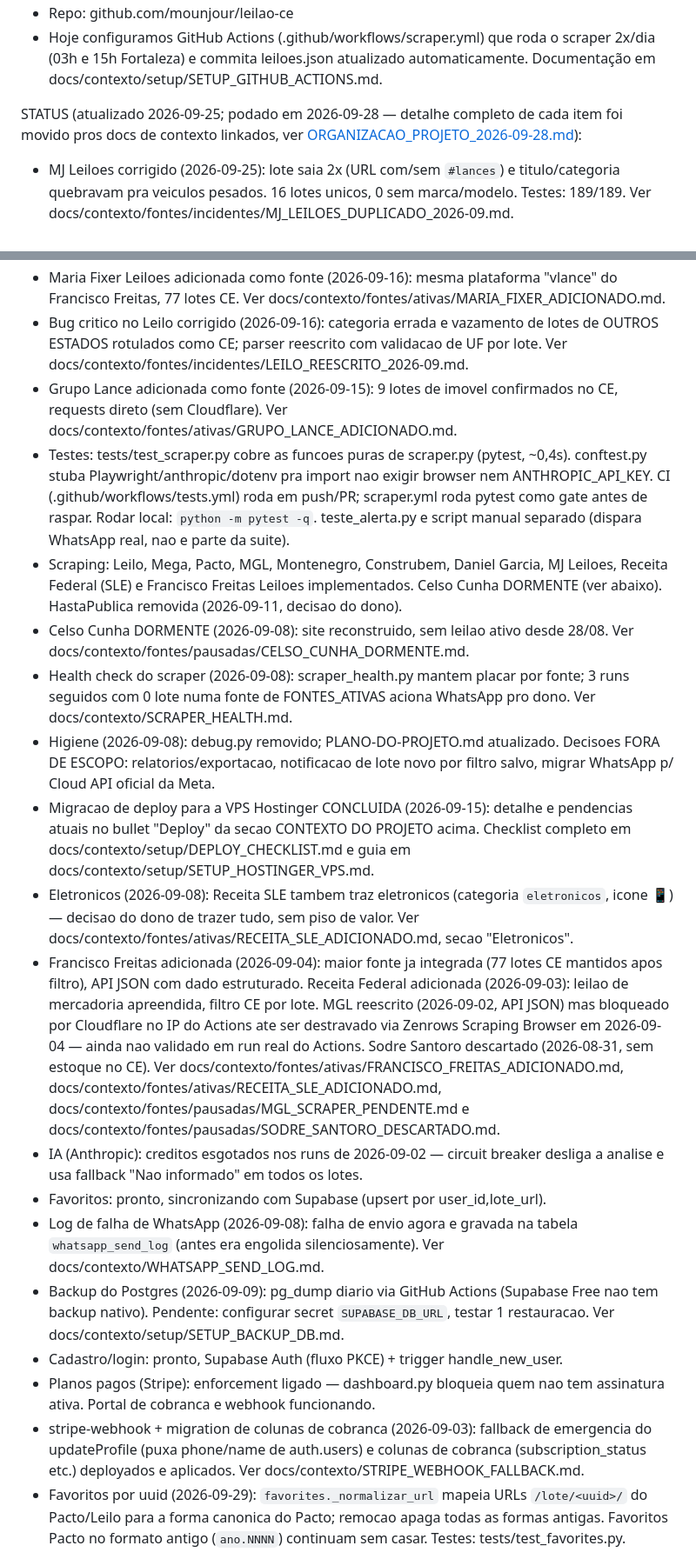
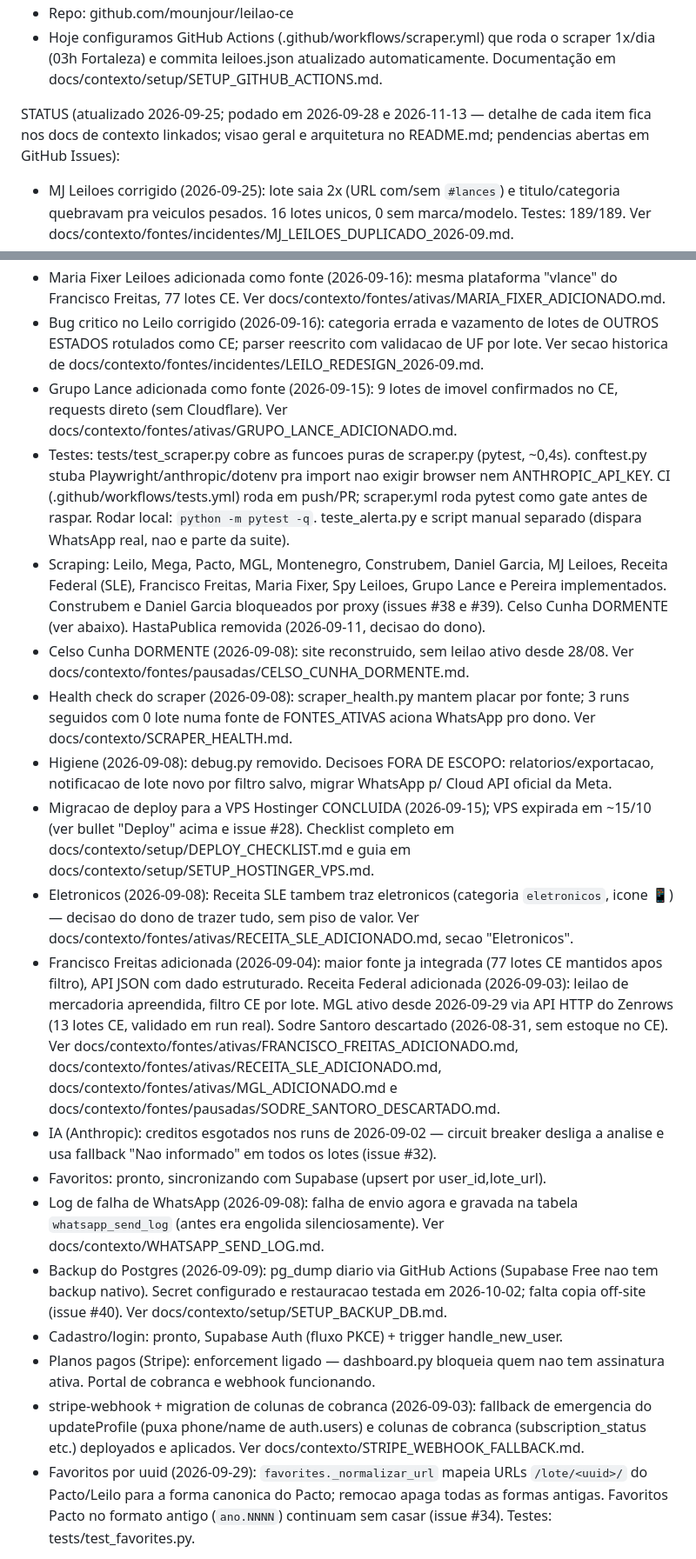
Before and after one commit to mounjour/leilao-ce, a Markdown page: CLAUDE.md, 2 parts joined by grey strips. Shown at 87% size. Drawn GitHub-style.

```diff
--- a/CLAUDE.md
+++ b/CLAUDE.md
@@ -4,9 +4,9 @@ CONTEXTO DO PROJETO:
 - Repo: github.com/mounjour/leilao-ce
-- Hoje configuramos GitHub Actions (.github/workflows/scraper.yml) que roda o scraper 2x/dia (03h e 15h Fortaleza) e commita leiloes.json atualizado automaticamente. Documentação em docs/contexto/setup/SETUP_GITHUB_ACTIONS.md.
+- Hoje configuramos GitHub Actions (.github/workflows/scraper.yml) que roda o scraper 1x/dia (03h Fortaleza) e commita leiloes.json atualizado automaticamente. Documentação em docs/contexto/setup/SETUP_GITHUB_ACTIONS.md.
 
-STATUS (atualizado 2026-09-25; podado em 2026-09-28 — detalhe completo de
-cada item foi movido pros docs de contexto linkados, ver
-[ORGANIZACAO_PROJETO_2026-09-28.md](docs/contexto/ORGANIZACAO_PROJETO_2026-09-28.md)):
+STATUS (atualizado 2026-09-25; podado em 2026-09-28 e 2026-11-13 — detalhe
+de cada item fica nos docs de contexto linkados; visao geral e arquitetura no
+README.md; pendencias abertas em GitHub Issues):
 - MJ Leiloes corrigido (2026-09-25): lote saia 2x (URL com/sem `#lances`) e
   titulo/categoria quebravam pra veiculos pesados. 16 lotes unicos, 0 sem
   marca/modelo. Testes: 189/189. Ver
@@ -64,8 +62,8 @@ cada item foi movido pros docs de contexto linkados, ver
   docs/contexto/fontes/ativas/MARIA_FIXER_ADICIONADO.md.
 - Bug critico no Leilo corrigido (2026-09-16): categoria errada e vazamento
   de lotes de OUTROS ESTADOS rotulados como CE; parser reescrito com
-  validacao de UF por lote. Ver
-  docs/contexto/fontes/incidentes/LEILO_REESCRITO_2026-09.md.
+  validacao de UF por lote. Ver secao historica de
+  docs/contexto/fontes/incidentes/LEILO_REDESIGN_2026-09.md.
 - Grupo Lance adicionada como fonte (2026-09-15): 9 lotes de imovel
   confirmados no CE, requests direto (sem Cloudflare). Ver
   docs/contexto/fontes/ativas/GRUPO_LANCE_ADICIONADO.md.
@@ -76,19 +74,20 @@ cada item foi movido pros docs de contexto linkados, ver
   local: `python -m pytest -q`. teste_alerta.py e script manual separado
   (dispara WhatsApp real, nao e parte da suite).
 - Scraping: Leilo, Mega, Pacto, MGL, Montenegro, Construbem, Daniel Garcia,
-  MJ Leiloes, Receita Federal (SLE) e Francisco Freitas Leiloes
-  implementados. Celso Cunha DORMENTE (ver abaixo). HastaPublica removida
+  MJ Leiloes, Receita Federal (SLE), Francisco Freitas, Maria Fixer, Spy
+  Leiloes, Grupo Lance e Pereira implementados. Construbem e Daniel Garcia
+  bloqueados por proxy (issues #38 e #39). Celso Cunha DORMENTE (ver abaixo). HastaPublica removida
   (2026-09-11, decisao do dono).
 - Celso Cunha DORMENTE (2026-09-08): site reconstruido, sem leilao ativo
   desde 28/08. Ver docs/contexto/fontes/pausadas/CELSO_CUNHA_DORMENTE.md.
 - Health check do scraper (2026-09-08): scraper_health.py mantem placar por
   fonte; 3 runs seguidos com 0 lote numa fonte de FONTES_ATIVAS aciona
   WhatsApp pro dono. Ver docs/contexto/SCRAPER_HEALTH.md.
-- Higiene (2026-09-08): debug.py removido; PLANO-DO-PROJETO.md atualizado.
+- Higiene (2026-09-08): debug.py removido.
   Decisoes FORA DE ESCOPO: relatorios/exportacao, notificacao de lote novo
   por filtro salvo, migrar WhatsApp p/ Cloud API oficial da Meta.
-- Migracao de deploy para a VPS Hostinger CONCLUIDA (2026-09-15): detalhe e
-  pendencias atuais no bullet "Deploy" da secao CONTEXTO DO PROJETO acima.
+- Migracao de deploy para a VPS Hostinger CONCLUIDA (2026-09-15); VPS
+  expirada em ~15/10 (ver bullet "Deploy" acima e issue #28).
   Checklist completo em docs/contexto/setup/DEPLOY_CHECKLIST.md e guia em
   docs/contexto/setup/SETUP_HOSTINGER_VPS.md.
 - Eletronicos (2026-09-08): Receita SLE tambem traz eletronicos (categoria
@@ -98,25 +97,24 @@ cada item foi movido pros docs de contexto linkados, ver
 - Francisco Freitas adicionada (2026-09-04): maior fonte ja integrada (77
   lotes CE mantidos apos filtro), API JSON com dado estruturado. Receita
   Federal adicionada (2026-09-03): leilao de mercadoria apreendida, filtro
-  CE por lote. MGL reescrito (2026-09-02, API JSON) mas bloqueado por
-  Cloudflare no IP do Actions ate ser destravado via Zenrows Scraping
-  Browser em 2026-09-04 — ainda nao validado em run real do Actions. Sodre
+  CE por lote. MGL ativo desde 2026-09-29 via API HTTP do Zenrows (13 lotes
+  CE, validado em run real). Sodre
   Santoro descartado (2026-08-31, sem estoque no CE). Ver
   docs/contexto/fontes/ativas/FRANCISCO_FREITAS_ADICIONADO.md,
   docs/contexto/fontes/ativas/RECEITA_SLE_ADICIONADO.md,
-  docs/contexto/fontes/pausadas/MGL_SCRAPER_PENDENTE.md e
+  docs/contexto/fontes/ativas/MGL_ADICIONADO.md e
   docs/contexto/fontes/pausadas/SODRE_SANTORO_DESCARTADO.md.
 - IA (Anthropic): creditos esgotados nos runs de 2026-09-02 — circuit
   breaker desliga a analise e usa fallback "Nao informado" em todos os
-  lotes.
+  lotes (issue #32).
 - Favoritos: pronto, sincronizando com Supabase (upsert por
   user_id,lote_url).
 - Log de falha de WhatsApp (2026-09-08): falha de envio agora e gravada na
   tabela `whatsapp_send_log` (antes era engolida silenciosamente). Ver
   docs/contexto/WHATSAPP_SEND_LOG.md.
 - Backup do Postgres (2026-09-09): pg_dump diario via GitHub Actions
-  (Supabase Free nao tem backup nativo). Pendente: configurar secret
-  `SUPABASE_DB_URL`, testar 1 restauracao. Ver
+  (Supabase Free nao tem backup nativo). Secret configurado e restauracao
+  testada em 2026-10-02; falta copia off-site (issue #40). Ver
   docs/contexto/setup/SETUP_BACKUP_DB.md.
 - Cadastro/login: pronto, Supabase Auth (fluxo PKCE) + trigger
   handle_new_user.
@@ -129,5 +127,5 @@ cada item foi movido pros docs de contexto linkados, ver
 - Favoritos por uuid (2026-09-29): `favorites._normalizar_url` mapeia URLs
   `/lote/<uuid>/` do Pacto/Leilo para a forma canonica do Pacto; remocao apaga
   todas as formas antigas. Favoritos Pacto no formato antigo (`ano.NNNN`)
-  continuam sem casar. Testes: tests/test_favorites.py.
+  continuam sem casar (issue #34). Testes: tests/test_favorites.py.
 
```
Also changed, not shown: other parts of CLAUDE.md (+28 -62 lines).
